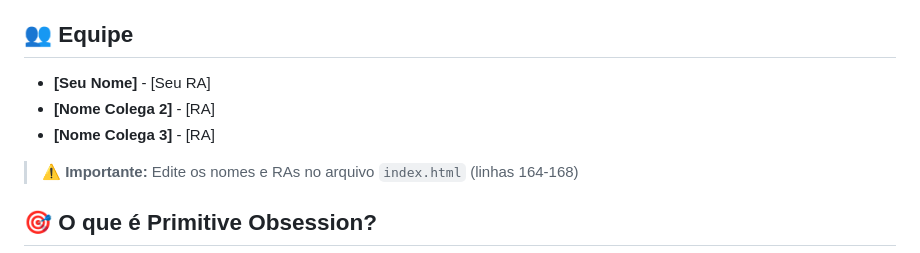
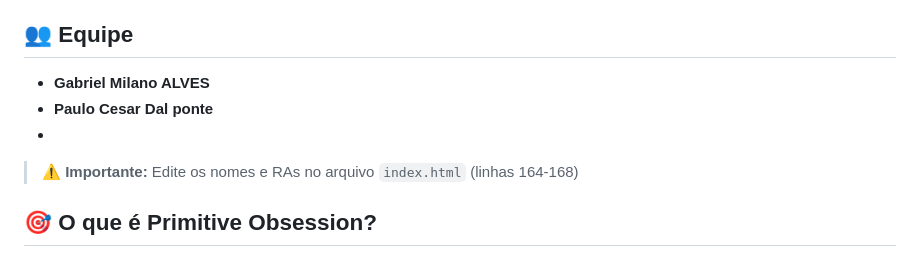
Before and after one commit to gabrielmilano/ExercicioCleancode, a Markdown page: README.md, the part around the change. GitHub-like rendering.

```diff
--- a/README.md
+++ b/README.md
@@ -12,10 +12,9 @@ Este projeto apresenta de forma clara e interativa o conceito de **Primitive Obs
 
 ## 👥 Equipe
 
-- **[Seu Nome]** - [Seu RA]
-- **[Nome Colega 2]** - [RA]
-- **[Nome Colega 3]** - [RA]
-
+- **Gabriel Milano ALVES**
+- **Paulo Cesar Dal ponte**
+-
 > ⚠️ **Importante:** Edite os nomes e RAs no arquivo `index.html` (linhas 164-168)
 
 ## 🎯 O que é Primitive Obsession?
```
